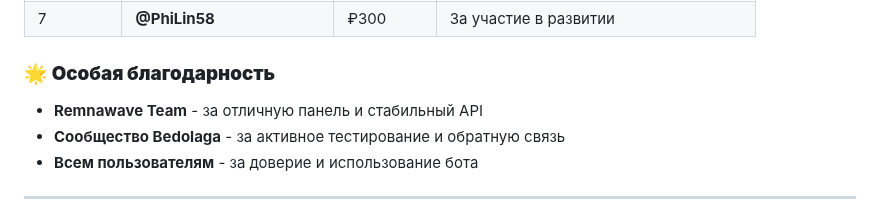
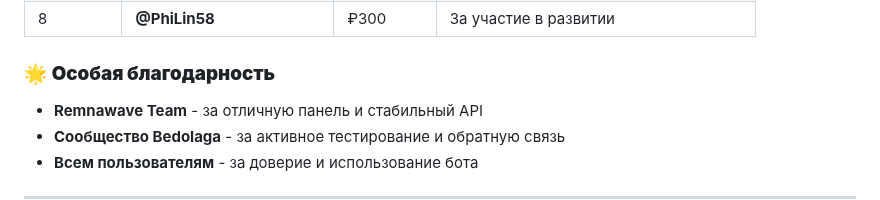
Before and after one commit to AllonKelevra/Nexus-Thread-back, a Markdown page: README.md, the part around one of its changes. Rendered like a GitHub page.

```diff
--- a/README.md
+++ b/README.md
@@ -1054,7 +1061,7 @@ REMNAWAVE_SECRET_KEY=XXXXXXX:DDDDDDDD
 </tr>
 
 <tr>
-<td>7</td>
+<td>8</td>
 <td><strong>@PhiLin58</strong></td>
 <td>₽300</td>
 <td>За участие в развитии</td>
```
Also changed, not shown: other parts of README.md (+7 -0 lines).
